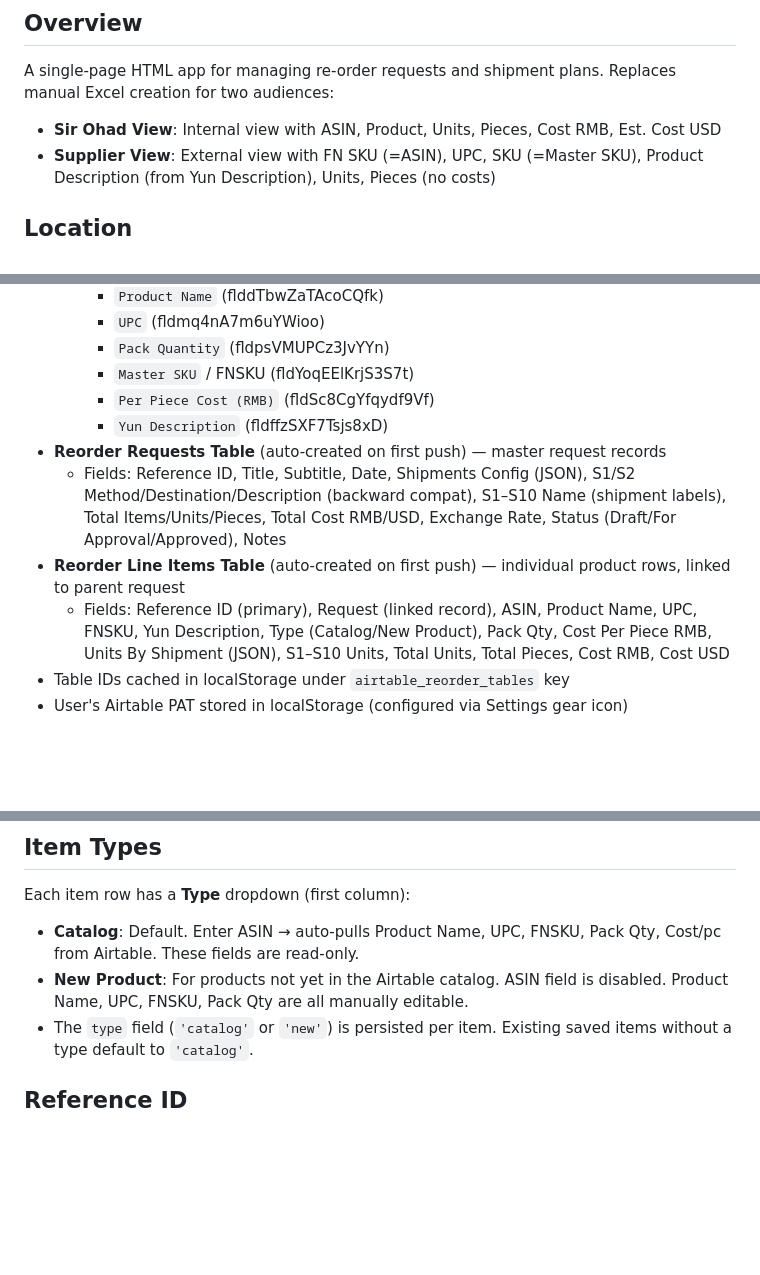
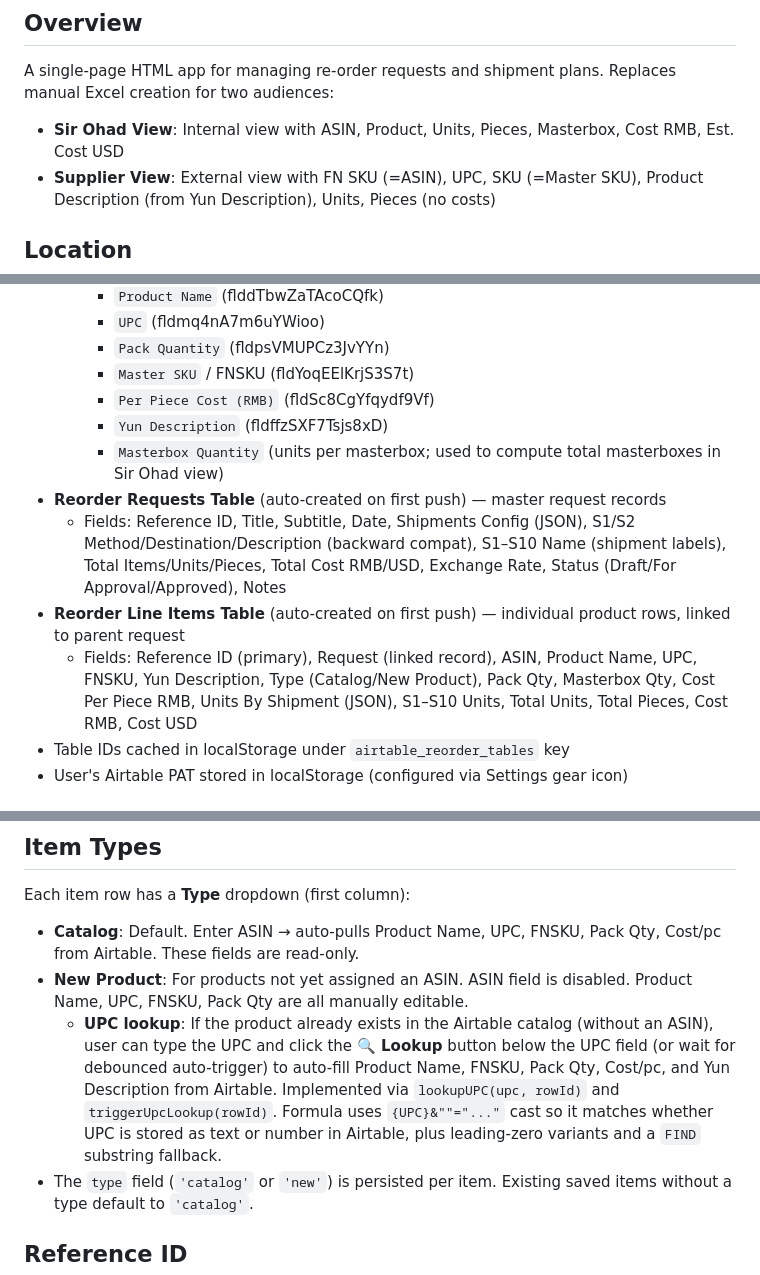
Before and after one commit to june648/reorder-request-app, a Markdown page: CLAUDE.md, 3 parts joined by grey strips. Rendered like a GitHub page; blank space fills up the shorter version.

Commit message:
Document UPC lookup and Masterbox column in CLAUDE.md
Catches up the doc with two shipped features: New Product UPC lookup
(commit 2093203) and the Sir Ohad Masterbox column (commit 841b4b5).

Co-Authored-By: Claude Opus 4.7 (1M context) <noreply@anthropic.com>

```diff
--- a/CLAUDE.md
+++ b/CLAUDE.md
@@ -2,7 +2,7 @@
 
 ## Overview
 A single-page HTML app for managing re-order requests and shipment plans. Replaces manual Excel creation for two audiences:
-- **Sir Ohad View**: Internal view with ASIN, Product, Units, Pieces, Cost RMB, Est. Cost USD
+- **Sir Ohad View**: Internal view with ASIN, Product, Units, Pieces, Masterbox, Cost RMB, Est. Cost USD
 - **Supplier View**: External view with FN SKU (=ASIN), UPC, SKU (=Master SKU), Product Description (from Yun Description), Units, Pieces (no costs)
 
 ## Location
@@ -25,10 +25,11 @@ A single-page HTML app for managing re-order requests and shipment plans. Replac
     - `Master SKU` / FNSKU (fldYoqEElKrjS3S7t)
     - `Per Piece Cost (RMB)` (fldSc8CgYfqydf9Vf)
     - `Yun Description` (fldffzSXF7Tsjs8xD)
+    - `Masterbox Quantity` (units per masterbox; used to compute total masterboxes in Sir Ohad view)
 - **Reorder Requests Table** (auto-created on first push) — master request records
   - Fields: Reference ID, Title, Subtitle, Date, Shipments Config (JSON), S1/S2 Method/Destination/Description (backward compat), S1–S10 Name (shipment labels), Total Items/Units/Pieces, Total Cost RMB/USD, Exchange Rate, Status (Draft/For Approval/Approved), Notes
 - **Reorder Line Items Table** (auto-created on first push) — individual product rows, linked to parent request
-  - Fields: Reference ID (primary), Request (linked record), ASIN, Product Name, UPC, FNSKU, Yun Description, Type (Catalog/New Product), Pack Qty, Cost Per Piece RMB, Units By Shipment (JSON), S1–S10 Units, Total Units, Total Pieces, Cost RMB, Cost USD
+  - Fields: Reference ID (primary), Request (linked record), ASIN, Product Name, UPC, FNSKU, Yun Description, Type (Catalog/New Product), Pack Qty, Masterbox Qty, Cost Per Piece RMB, Units By Shipment (JSON), S1–S10 Units, Total Units, Total Pieces, Cost RMB, Cost USD
 - Table IDs cached in localStorage under `airtable_reorder_tables` key
 - User's Airtable PAT stored in localStorage (configured via Settings gear icon)
 
@@ -50,7 +51,8 @@ A single-page HTML app for managing re-order requests and shipment plans. Replac
 ## Item Types
 Each item row has a **Type** dropdown (first column):
 - **Catalog**: Default. Enter ASIN → auto-pulls Product Name, UPC, FNSKU, Pack Qty, Cost/pc from Airtable. These fields are read-only.
-- **New Product**: For products not yet in the Airtable catalog. ASIN field is disabled. Product Name, UPC, FNSKU, Pack Qty are all manually editable.
+- **New Product**: For products not yet assigned an ASIN. ASIN field is disabled. Product Name, UPC, FNSKU, Pack Qty are all manually editable.
+  - **UPC lookup**: If the product already exists in the Airtable catalog (without an ASIN), user can type the UPC and click the **🔍 Lookup** button below the UPC field (or wait for debounced auto-trigger) to auto-fill Product Name, FNSKU, Pack Qty, Cost/pc, and Yun Description from Airtable. Implemented via `lookupUPC(upc, rowId)` and `triggerUpcLookup(rowId)`. Formula uses `{UPC}&""="..."` cast so it matches whether UPC is stored as text or number in Airtable, plus leading-zero variants and a `FIND` substring fallback.
 - The `type` field (`'catalog'` or `'new'`) is persisted per item. Existing saved items without a type default to `'catalog'`.
 
 ## Reference ID
```
Also changed, not shown: other parts of CLAUDE.md (+3 -2 lines).
